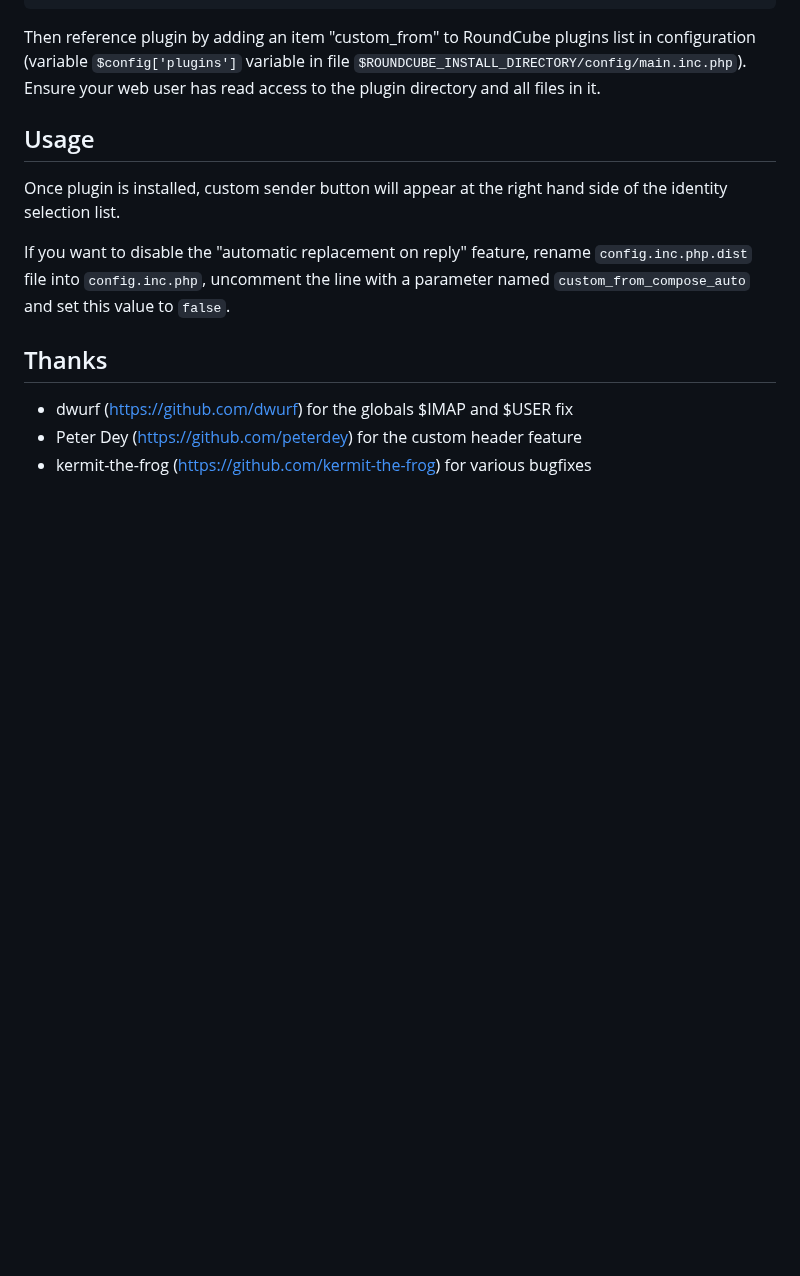
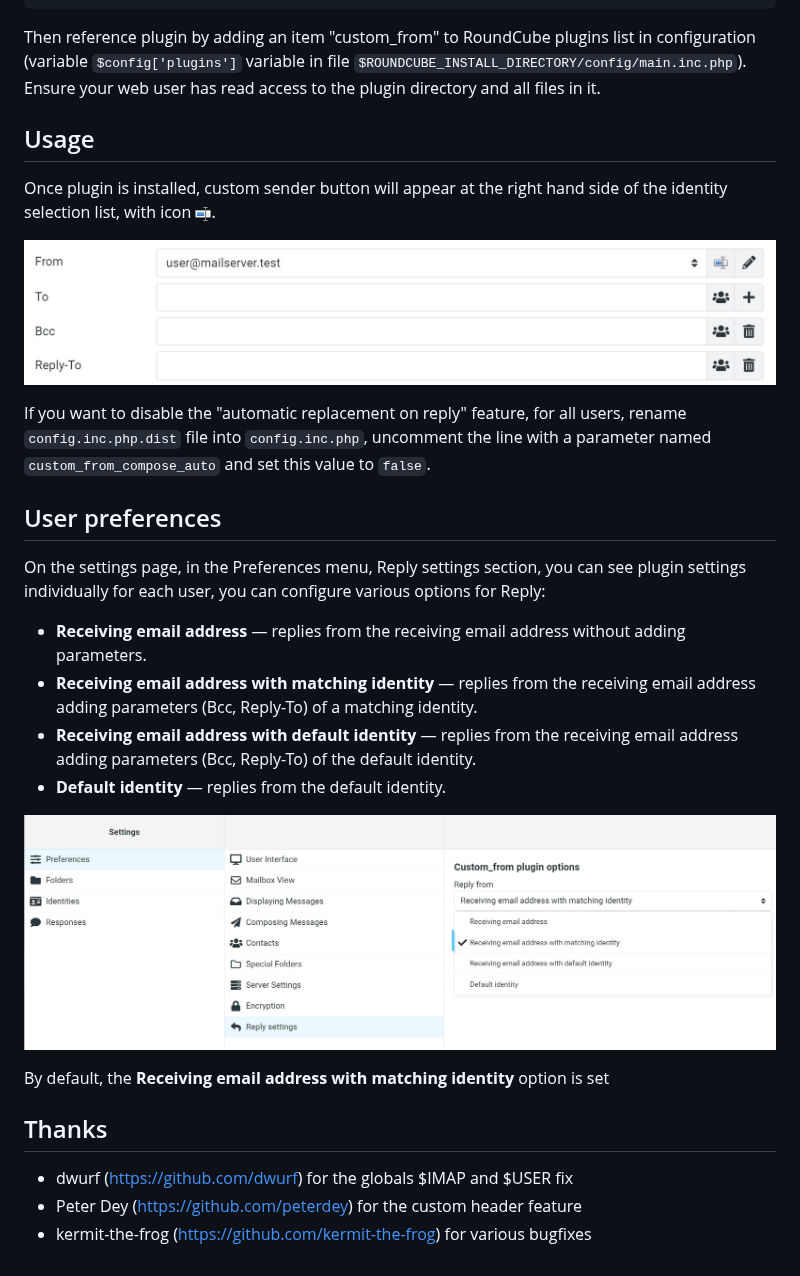
Before and after one commit to r3c/custom_from, a Markdown page: README.md, the part around the change. Drawn GitHub-style; pictures changed too: screenshots/reply_fields.jpg (added), screenshots/settings.jpg (added); blank space fills up the shorter version.

```diff
--- a/README.md
+++ b/README.md
@@ -42,12 +42,29 @@ Usage
 -----
 
 Once plugin is installed, custom sender button will appear at the right
-hand side of the identity selection list.
+hand side of the identity selection list, with icon ![Custom-From icon](images/custom_from_on.png).
 
-If you want to disable the "automatic replacement on reply" feature, rename
+![Reply Fields](screenshots/reply_fields.jpg)
+
+If you want to disable the "automatic replacement on reply" feature, for all users, rename
 `config.inc.php.dist` file into `config.inc.php`, uncomment the line with a
 parameter named `custom_from_compose_auto` and set this value to `false`.
 
+User preferences
+-----
+
+On the settings page, in the Preferences menu, Reply settings section,
+you can see plugin settings individually for each user,
+you can configure various options for Reply:
+
+- **Receiving email address** — replies from the receiving email address without adding parameters.
+- **Receiving email address with matching identity** — replies from the receiving email address adding parameters (Bcc, Reply-To) of a matching identity.
+- **Receiving email address with default identity** — replies from the receiving email address adding parameters (Bcc, Reply-To) of the default identity.
+- **Default identity** — replies from the default identity.
+
+![Reply settings screenshot](screenshots/settings.jpg)
+
+By default, the **Receiving email address with matching identity** option is set
 
 Thanks
 ------
```
Also changed, not shown: 8 other files.
